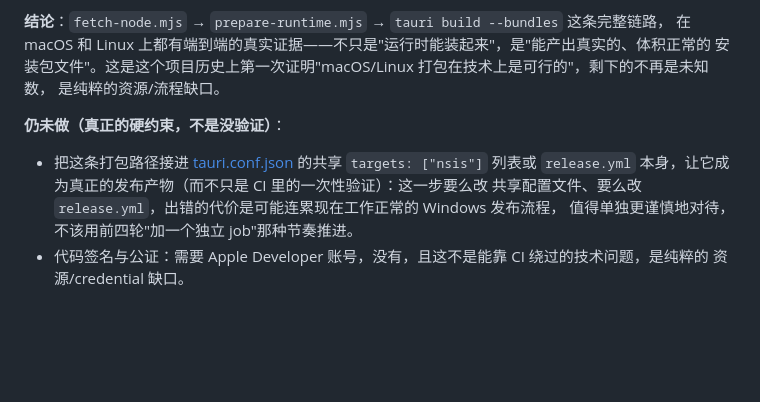
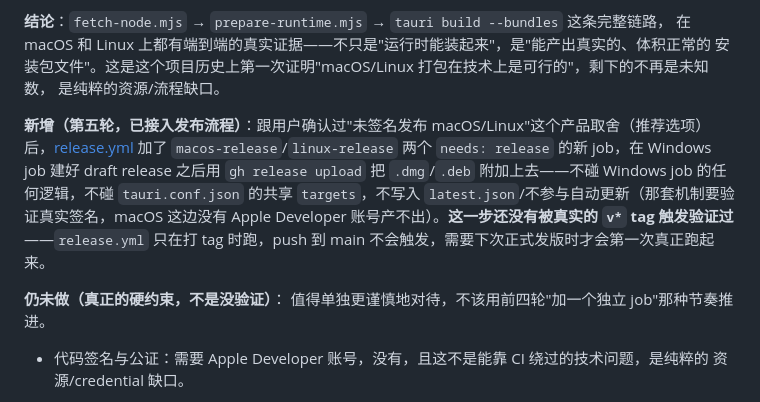
Before and after one commit to xianyu110/deepseek-harness-desktop-xiincs, a Markdown page: ROADMAP.md, the part around the change. GitHub-like rendering; blank space fills up the shorter version.

Commit message:
docs: record release.yml macOS/Linux publishing addition, pending first real tag

```diff
--- a/ROADMAP.md
+++ b/ROADMAP.md
@@ -214,10 +214,15 @@ DeepSeek Harness_0.3.0_amd64.deb"）。加了 `continue-on-error: true` 让专
 安装包文件"。这是这个项目历史上第一次证明"macOS/Linux 打包在技术上是可行的"，剩下的不再是未知数，
 是纯粹的资源/流程缺口。
 
+**新增（第五轮，已接入发布流程）**：跟用户确认过"未签名发布 macOS/Linux"这个产品取舍（推荐选项）
+后，[release.yml](.github/workflows/release.yml) 加了 `macos-release`/`linux-release` 两个
+`needs: release` 的新 job，在 Windows job 建好 draft release 之后用 `gh release upload` 把
+`.dmg`/`.deb` 附加上去——不碰 Windows job 的任何逻辑，不碰 `tauri.conf.json` 的共享
+`targets`，不写入 `latest.json`/不参与自动更新（那套机制要验证真实签名，macOS 这边没有
+Apple Developer 账号产不出）。**这一步还没有被真实的 `v*` tag 触发验证过**——`release.yml`
+只在打 tag 时跑，push 到 main 不会触发，需要下次正式发版时才会第一次真正跑起来。
+
 **仍未做（真正的硬约束，不是没验证）**：
-- 把这条打包路径接进 [tauri.conf.json](src-tauri/tauri.conf.json) 的共享 `targets: ["nsis"]`
-  列表或 `release.yml` 本身，让它成为真正的发布产物（而不只是 CI 里的一次性验证）：这一步要么改
-  共享配置文件、要么改 `release.yml`，出错的代价是可能连累现在工作正常的 Windows 发布流程，
   值得单独更谨慎地对待，不该用前四轮"加一个独立 job"那种节奏推进。
 - 代码签名与公证：需要 Apple Developer 账号，没有，且这不是能靠 CI 绕过的技术问题，是纯粹的
   资源/credential 缺口。
```
